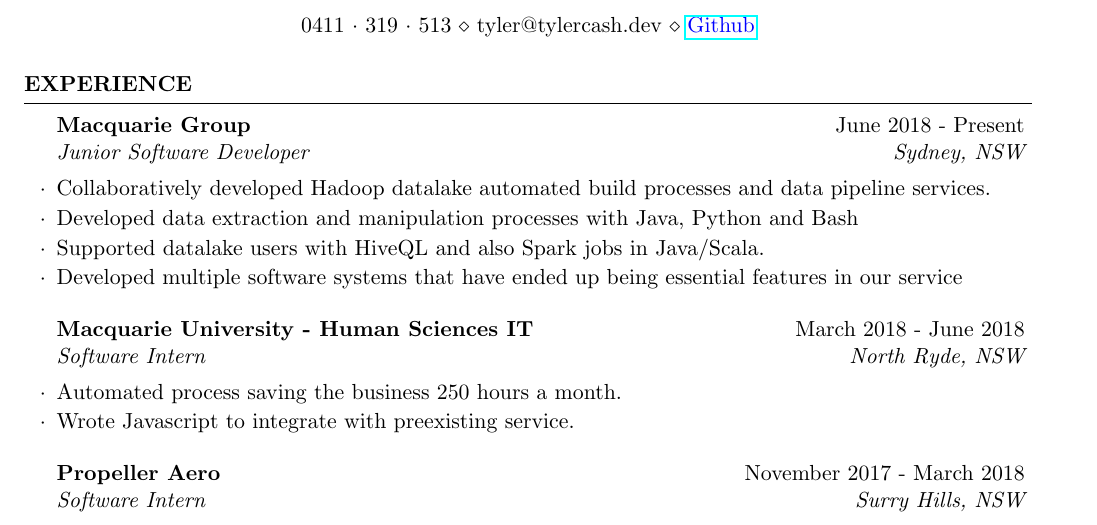
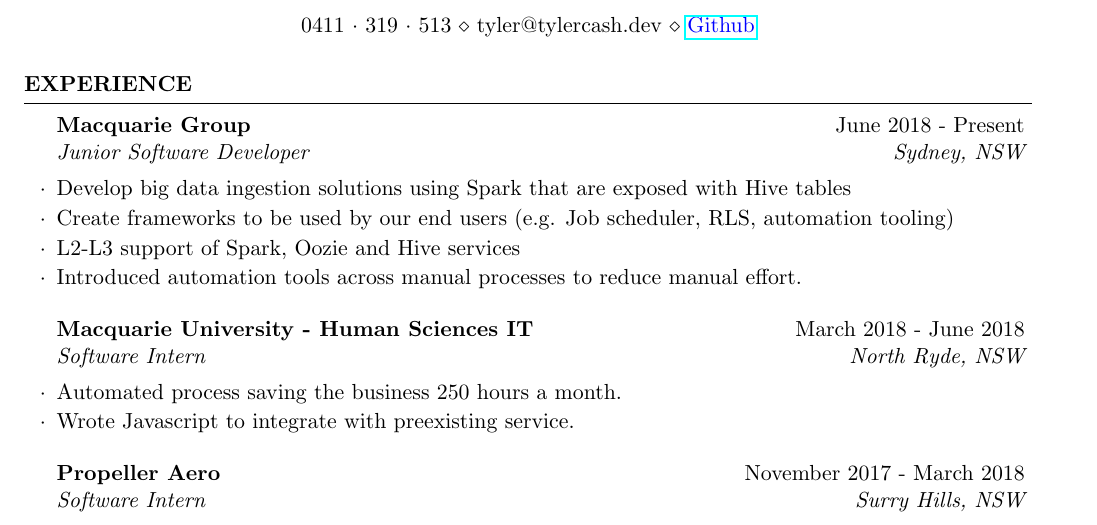
Before and after one commit to Tyler-Cash/Latex-Resume, a LaTeX CV (resume.tex): part of the page, cut so that both start at the same text. Compiled offline with pdfLaTeX.

Commit message:
Replaced Macquarie job description

```diff
--- a/resume.tex
+++ b/resume.tex
@@ -36,10 +36,10 @@
 
 
     \begin{rSubsection}{Macquarie Group}{June 2018 - Present}{Junior Software Developer}{Sydney, NSW}
-    \item Collaboratively developed Hadoop datalake automated build processes and data pipeline services.
-    \item Developed data extraction and manipulation processes with Java, Python and Bash
-    \item Supported datalake users with HiveQL and also Spark jobs in Java/Scala.
-    \item Developed multiple software systems that have ended up being essential features in our service
+    \item Develop big data ingestion solutions using Spark that are exposed with Hive tables
+    \item Create frameworks to be used by our end users (e.g. Job scheduler, RLS, automation tooling)
+    \item L2-L3 support of Spark, Oozie and Hive services
+    \item Introduced automation tools across manual processes to reduce manual effort.
     \end{rSubsection}
 
     \begin{rSubsection}{Macquarie University - Human Sciences IT}{March 2018 - June 2018}{Software Intern}{North Ryde, NSW}
```
